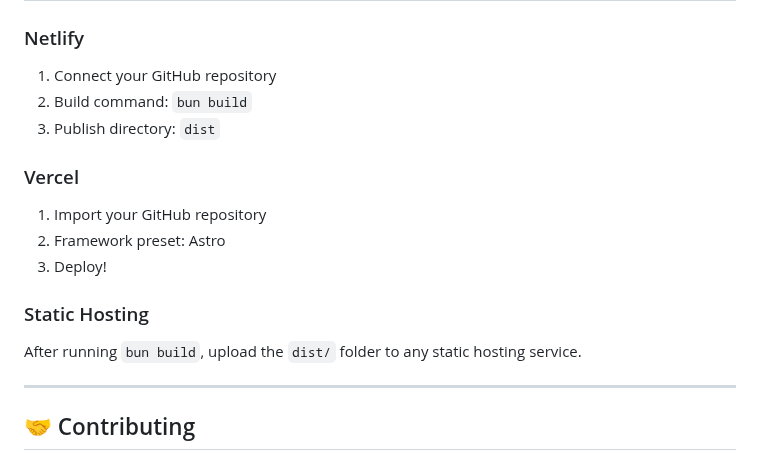
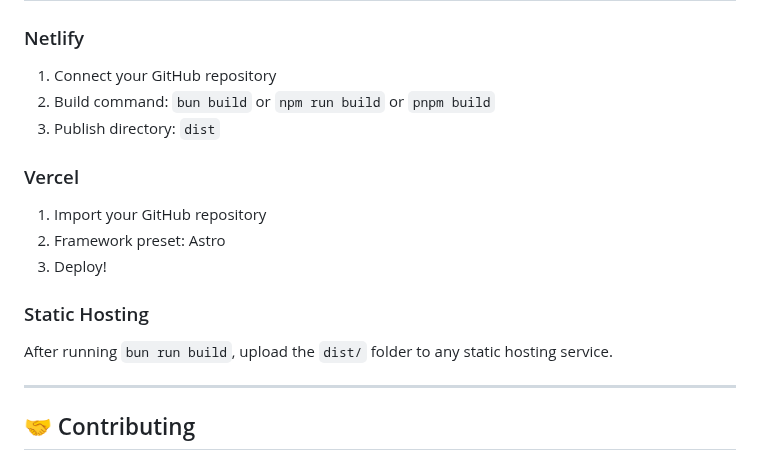
Before and after one commit to swgoldtw/see-uk-soon, a Markdown page: README.md, the part around the change. Rendered like a GitHub page.

```diff
--- a/README.md
+++ b/README.md
@@ -334,7 +334,7 @@ return paginate(sortedPosts, {
 ### Netlify
 
 1. Connect your GitHub repository
-2. Build command: `bun build`
+2. Build command: `bun build` or `npm run build` or `pnpm build`
 3. Publish directory: `dist`
 
 ### Vercel
@@ -345,7 +345,7 @@ return paginate(sortedPosts, {
 
 ### Static Hosting
 
-After running `bun build`, upload the `dist/` folder to any static hosting service.
+After running `bun run build`, upload the `dist/` folder to any static hosting service.
 
 ---
 
```
